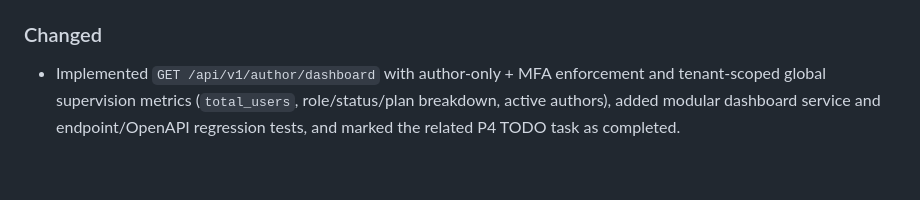
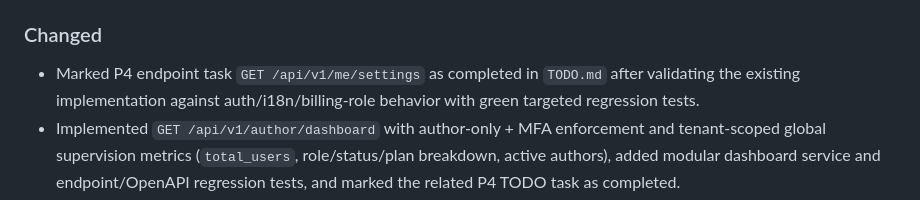
Before and after one commit to trodem/personal_ai_assistant, a Markdown page: CHANGELOG.md, the part around the change. Drawn GitHub-style; blank space fills up the shorter version.

Commit message:
chore(todo): mark GET /api/v1/me/settings as completed after regression validation

```diff
--- a/CHANGELOG.md
+++ b/CHANGELOG.md
@@ -78,6 +78,7 @@ Format inspired by Keep a Changelog and Semantic Versioning principles.
 - Baseline `.env.example` with Supabase/OpenAI/Stripe and runtime configuration placeholders for local bootstrap.
 
 ### Changed
+- Marked P4 endpoint task `GET /api/v1/me/settings` as completed in `TODO.md` after validating the existing implementation against auth/i18n/billing-role behavior with green targeted regression tests.
 - Implemented `GET /api/v1/author/dashboard` with author-only + MFA enforcement and tenant-scoped global supervision metrics (`total_users`, role/status/plan breakdown, active authors), added modular dashboard service and endpoint/OpenAPI regression tests, and marked the related P4 TODO task as completed.
 - Implemented `PATCH /api/v1/author/users/{id}/role` as author-only endpoint with MFA enforcement, self-role-change protection, role transition support (`user` <-> `admin`) with plan/billing updates, and modular repository support for role updates; added endpoint/OpenAPI regression tests and marked the related P4 TODO task as completed.
 - Implemented `PATCH /api/v1/admin/users/{id}/status` with admin/author + MFA enforcement and status transitions (`active`, `suspended`, `canceled`), added modular admin-user repository support, expanded admin user response schema, added endpoint/OpenAPI regression tests, and marked the related P4 TODO task as completed.
```
Also changed, not shown: TODO.md (+1 -1 lines).
